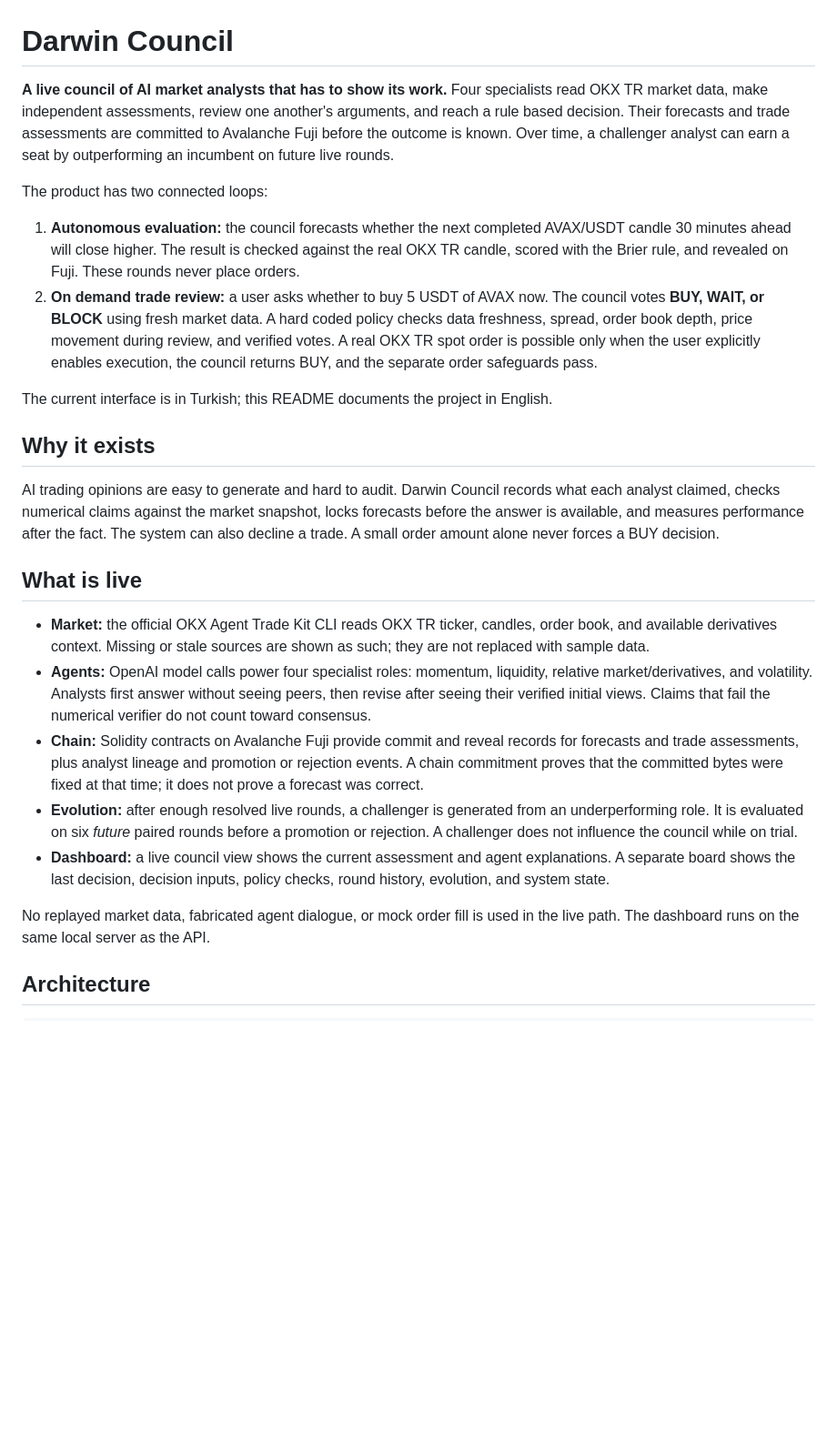
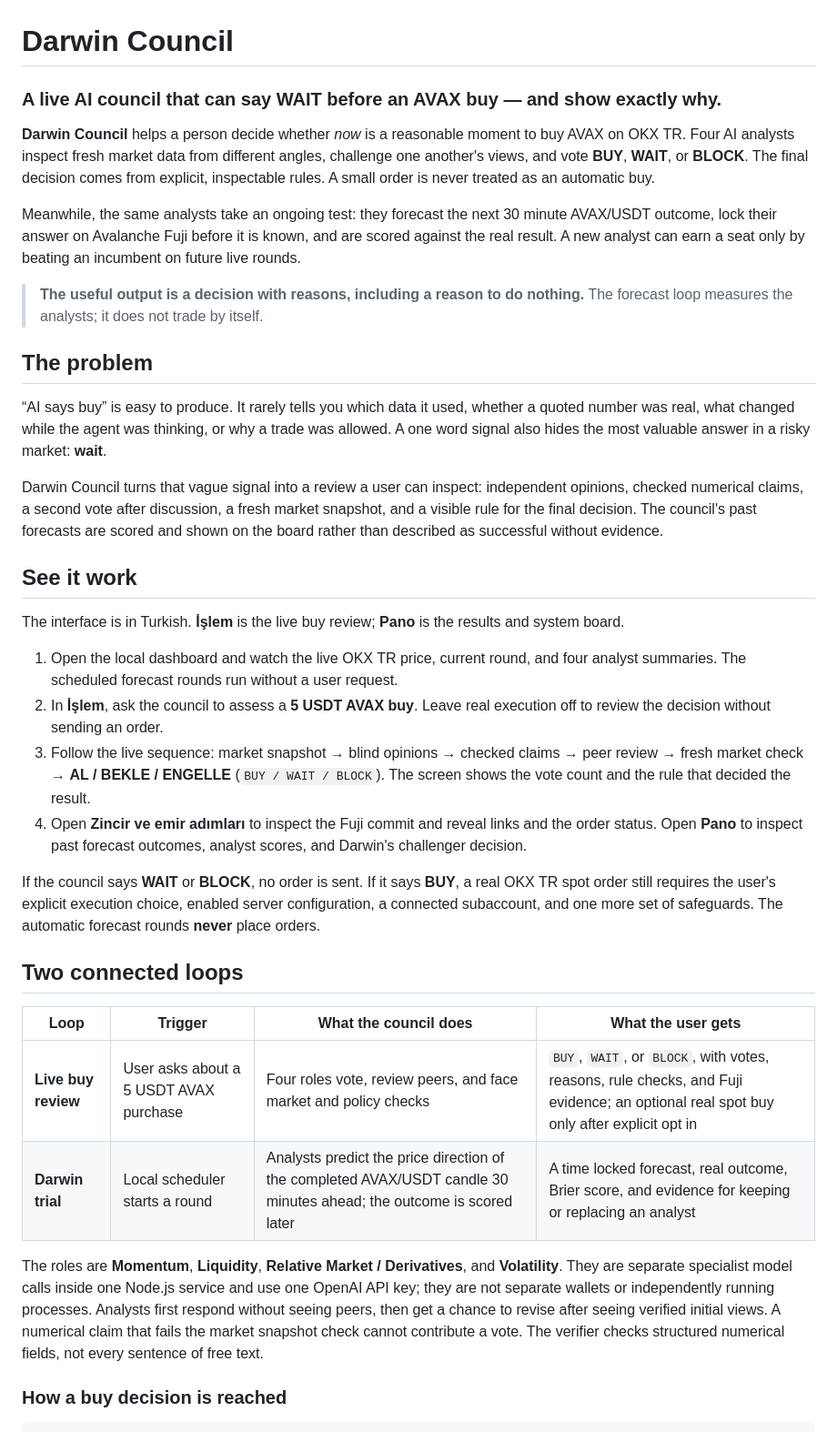
Before and after one commit to yigitturaan/darwin-council, a Markdown page: README.md, the part around one of its changes. Shown at 91% size. Rendered like a GitHub page; blank space fills up the shorter version.

````diff
--- a/README.md
+++ b/README.md
@@ -1,28 +1,39 @@
 # Darwin Council
 
-**A live council of AI market analysts that has to show its work.** Four specialists read OKX TR market data, make independent assessments, review one another's arguments, and reach a rule based decision. Their forecasts and trade assessments are committed to Avalanche Fuji before the outcome is known. Over time, a challenger analyst can earn a seat by outperforming an incumbent on future live rounds.
+### A live AI council that can say **WAIT** before an AVAX buy — and show exactly why.
 
-The product has two connected loops:
+**Darwin Council** helps a person decide whether *now* is a reasonable moment to buy AVAX on OKX TR. Four AI analysts inspect fresh market data from different angles, challenge one another's views, and vote **BUY**, **WAIT**, or **BLOCK**. The final decision comes from explicit, inspectable rules. A small order is never treated as an automatic buy.
 
-1. **Autonomous evaluation:** the council forecasts whether the next completed AVAX/USDT candle 30 minutes ahead will close higher. The result is checked against the real OKX TR candle, scored with the Brier rule, and revealed on Fuji. These rounds never place orders.
-2. **On demand trade review:** a user asks whether to buy 5 USDT of AVAX now. The council votes **BUY, WAIT, or BLOCK** using fresh market data. A hard coded policy checks data freshness, spread, order book depth, price movement during review, and verified votes. A real OKX TR spot order is possible only when the user explicitly enables execution, the council returns BUY, and the separate order safeguards pass.
+Meanwhile, the same analysts take an ongoing test: they forecast the next 30 minute AVAX/USDT outcome, lock their answer on Avalanche Fuji before it is known, and are scored against the real result. A new analyst can earn a seat only by beating an incumbent on future live rounds.
 
-The current interface is in Turkish; this README documents the project in English.
+> **The useful output is a decision with reasons, including a reason to do nothing.** The forecast loop measures the analysts; it does not trade by itself.
 
-## Why it exists
+## The problem
 
-AI trading opinions are easy to generate and hard to audit. Darwin Council records what each analyst claimed, checks numerical claims against the market snapshot, locks forecasts before the answer is available, and measures performance after the fact. The system can also decline a trade. A small order amount alone never forces a BUY decision.
+“AI says buy” is easy to produce. It rarely tells you which data it used, whether a quoted number was real, what changed while the agent was thinking, or why a trade was allowed. A one word signal also hides the most valuable answer in a risky market: **wait**.
 
-## What is live
+Darwin Council turns that vague signal into a review a user can inspect: independent opinions, checked numerical claims, a second vote after discussion, a fresh market snapshot, and a visible rule for the final decision. The council's past forecasts are scored and shown on the board rather than described as successful without evidence.
 
-- **Market:** the official OKX Agent Trade Kit CLI reads OKX TR ticker, candles, order book, and available derivatives context. Missing or stale sources are shown as such; they are not replaced with sample data.
-- **Agents:** OpenAI model calls power four specialist roles: momentum, liquidity, relative market/derivatives, and volatility. Analysts first answer without seeing peers, then revise after seeing their verified initial views. Claims that fail the numerical verifier do not count toward consensus.
-- **Chain:** Solidity contracts on Avalanche Fuji provide commit and reveal records for forecasts and trade assessments, plus analyst lineage and promotion or rejection events. A chain commitment proves that the committed bytes were fixed at that time; it does not prove a forecast was correct.
-- **Evolution:** after enough resolved live rounds, a challenger is generated from an underperforming role. It is evaluated on six *future* paired rounds before a promotion or rejection. A challenger does not influence the council while on trial.
-- **Dashboard:** a live council view shows the current assessment and agent explanations. A separate board shows the last decision, decision inputs, policy checks, round history, evolution, and system state.
+## See it work
 
-No replayed market data, fabricated agent dialogue, or mock order fill is used in the live path. The dashboard runs on the same local server as the API.
+The interface is in Turkish. **İşlem** is the live buy review; **Pano** is the results and system board.
 
-## Architecture
+1. Open the local dashboard and watch the live OKX TR price, current round, and four analyst summaries. The scheduled forecast rounds run without a user request.
+2. In **İşlem**, ask the council to assess a **5 USDT AVAX buy**. Leave real execution off to review the decision without sending an order.
+3. Follow the live sequence: market snapshot → blind opinions → checked claims → peer review → fresh market check → **AL / BEKLE / ENGELLE** (`BUY / WAIT / BLOCK`). The screen shows the vote count and the rule that decided the result.
+4. Open **Zincir ve emir adımları** to inspect the Fuji commit and reveal links and the order status. Open **Pano** to inspect past forecast outcomes, analyst scores, and Darwin's challenger decision.
+
+If the council says **WAIT** or **BLOCK**, no order is sent. If it says **BUY**, a real OKX TR spot order still requires the user's explicit execution choice, enabled server configuration, a connected subaccount, and one more set of safeguards. The automatic forecast rounds **never** place orders.
+
+## Two connected loops
+
+| Loop | Trigger | What the council does | What the user gets |
+| --- | --- | --- | --- |
+| **Live buy review** | User asks about a 5 USDT AVAX purchase | Four roles vote, review peers, and face market and policy checks | `BUY`, `WAIT`, or `BLOCK`, with votes, reasons, rule checks, and Fuji evidence; an optional real spot buy only after explicit opt in |
+| **Darwin trial** | Local scheduler starts a round | Analysts predict the price direction of the completed AVAX/USDT candle 30 minutes ahead; the outcome is scored later | A time locked forecast, real outcome, Brier score, and evidence for keeping or replacing an analyst |
+
+The roles are **Momentum**, **Liquidity**, **Relative Market / Derivatives**, and **Volatility**. They are separate specialist model calls inside one Node.js service and use one OpenAI API key; they are not separate wallets or independently running processes. Analysts first respond without seeing peers, then get a chance to revise after seeing verified initial views. A numerical claim that fails the market snapshot check cannot contribute a vote. The verifier checks structured numerical fields, not every sentence of free text.
+
+### How a buy decision is reached
 
 ```text
````
Also changed, not shown: other parts of README.md (+91 -38 lines).
